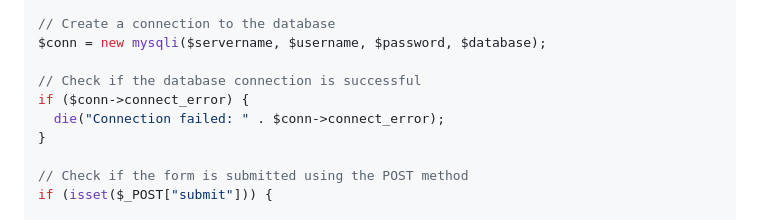
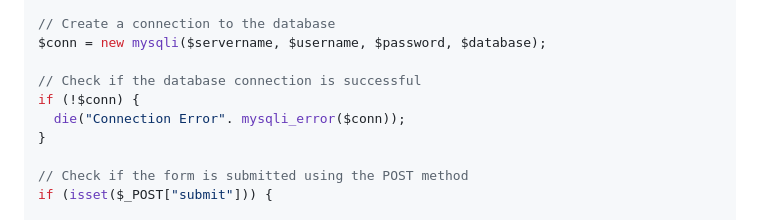
Before and after one commit to AmanKumarSinhaGitHub/CRUD-App-using-PHP-MySQL, a Markdown page: README.md, the part around the change. Rendered like a GitHub page.

```diff
--- a/README.md
+++ b/README.md
@@ -14,8 +14,8 @@ $database = "crud";
 $conn = new mysqli($servername, $username, $password, $database);
 
 // Check if the database connection is successful
-if ($conn->connect_error) {
-  die("Connection failed: " . $conn->connect_error);
+if (!$conn) {
+  die("Connection Error". mysqli_error($conn));
 }
 
 // Check if the form is submitted using the POST method
```
